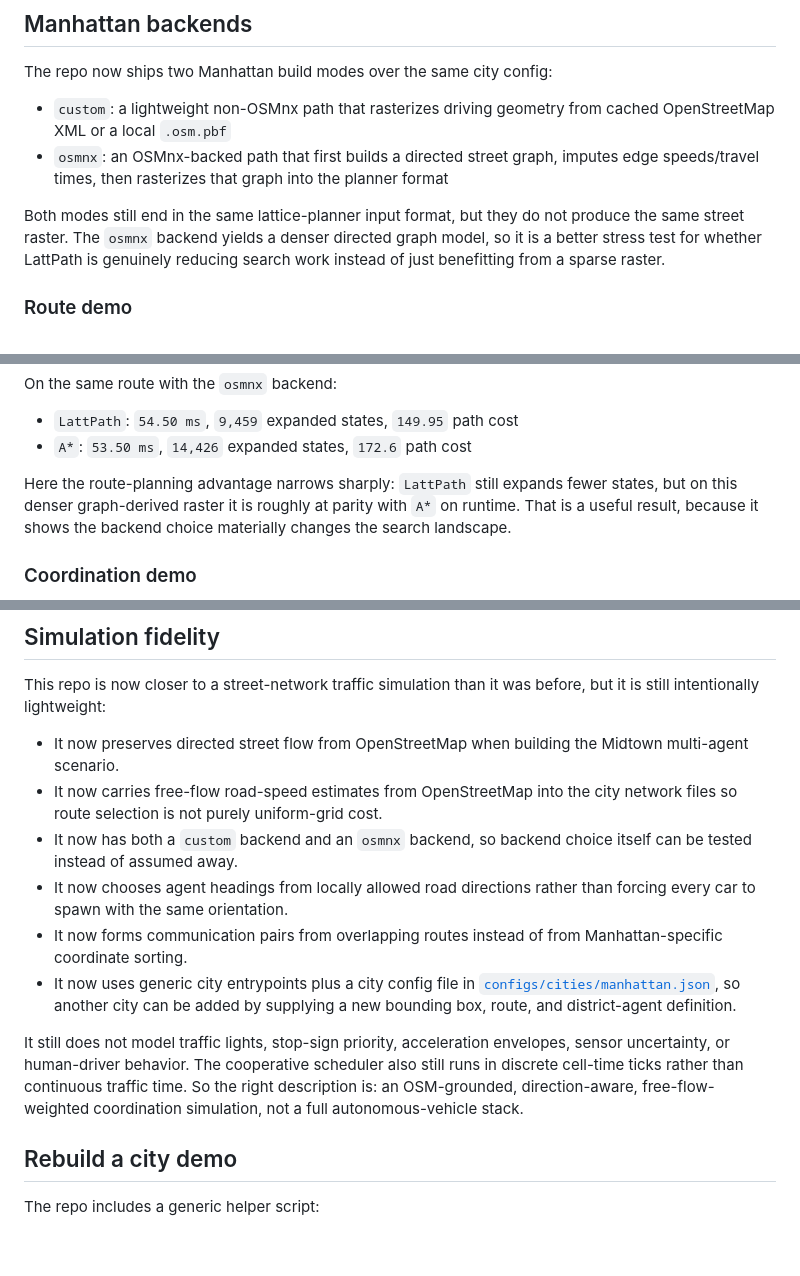
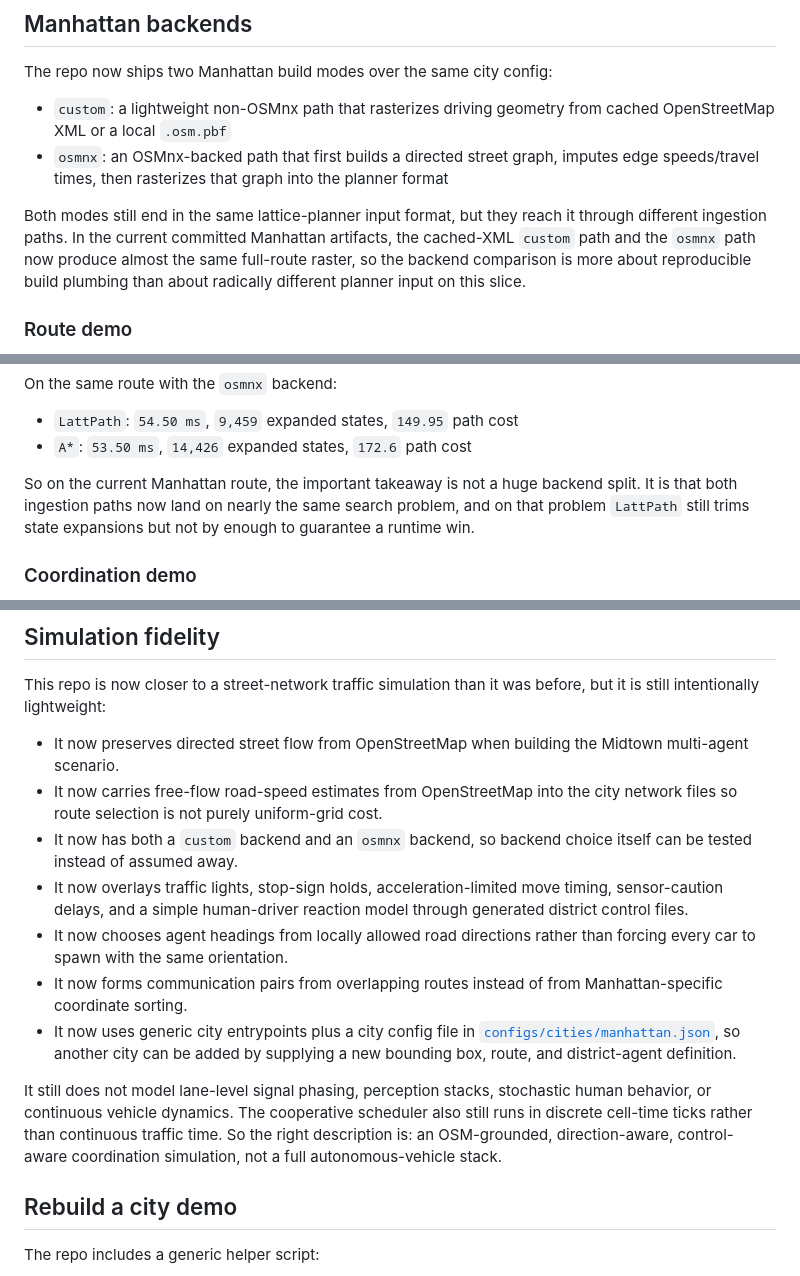
Before and after one commit to agupt0318/LattPath, a Markdown page: README.md, 3 parts joined by grey strips. Rendered like a GitHub page; blank space fills up the shorter version.

```diff
--- a/README.md
+++ b/README.md
@@ -111,7 +111,7 @@ The repo now ships two Manhattan build modes over the same city config:
 - `custom`: a lightweight non-OSMnx path that rasterizes driving geometry from cached OpenStreetMap XML or a local `.osm.pbf`
 - `osmnx`: an OSMnx-backed path that first builds a directed street graph, imputes edge speeds/travel times, then rasterizes that graph into the planner format
 
-Both modes still end in the same lattice-planner input format, but they do not produce the same street raster. The `osmnx` backend yields a denser directed graph model, so it is a better stress test for whether LattPath is genuinely reducing search work instead of just benefitting from a sparse raster.
+Both modes still end in the same lattice-planner input format, but they reach it through different ingestion paths. In the current committed Manhattan artifacts, the cached-XML `custom` path and the `osmnx` path now produce almost the same full-route raster, so the backend comparison is more about reproducible build plumbing than about radically different planner input on this slice.
 
 ### Route demo
 
@@ -135,7 +135,7 @@ On the same route with the `osmnx` backend:
 - `LattPath`: `54.50 ms`, `9,459` expanded states, `149.95` path cost
 - `A*`: `53.50 ms`, `14,426` expanded states, `172.6` path cost
 
-Here the route-planning advantage narrows sharply: `LattPath` still expands fewer states, but on this denser graph-derived raster it is roughly at parity with `A*` on runtime. That is a useful result, because it shows the backend choice materially changes the search landscape.
+So on the current Manhattan route, the important takeaway is not a huge backend split. It is that both ingestion paths now land on nearly the same search problem, and on that problem `LattPath` still trims state expansions but not by enough to guarantee a runtime win.
 
 ### Coordination demo
 
@@ -171,11 +171,12 @@ This repo is now closer to a street-network traffic simulation than it was befor
 - It now preserves directed street flow from OpenStreetMap when building the Midtown multi-agent scenario.
 - It now carries free-flow road-speed estimates from OpenStreetMap into the city network files so route selection is not purely uniform-grid cost.
 - It now has both a `custom` backend and an `osmnx` backend, so backend choice itself can be tested instead of assumed away.
+- It now overlays traffic lights, stop-sign holds, acceleration-limited move timing, sensor-caution delays, and a simple human-driver reaction model through generated district control files.
 - It now chooses agent headings from locally allowed road directions rather than forcing every car to spawn with the same orientation.
 - It now forms communication pairs from overlapping routes instead of from Manhattan-specific coordinate sorting.
 - It now uses generic city entrypoints plus a city config file in [`configs/cities/manhattan.json`](configs/cities/manhattan.json), so another city can be added by supplying a new bounding box, route, and district-agent definition.
 
-It still does not model traffic lights, stop-sign priority, acceleration envelopes, sensor uncertainty, or human-driver behavior. The cooperative scheduler also still runs in discrete cell-time ticks rather than continuous traffic time. So the right description is: an OSM-grounded, direction-aware, free-flow-weighted coordination simulation, not a full autonomous-vehicle stack.
+It still does not model lane-level signal phasing, perception stacks, stochastic human behavior, or continuous vehicle dynamics. The cooperative scheduler also still runs in discrete cell-time ticks rather than continuous traffic time. So the right description is: an OSM-grounded, direction-aware, control-aware coordination simulation, not a full autonomous-vehicle stack.
 
 ## Rebuild a city demo
 
```
Also changed, not shown: other parts of README.md (+11 -10 lines).
